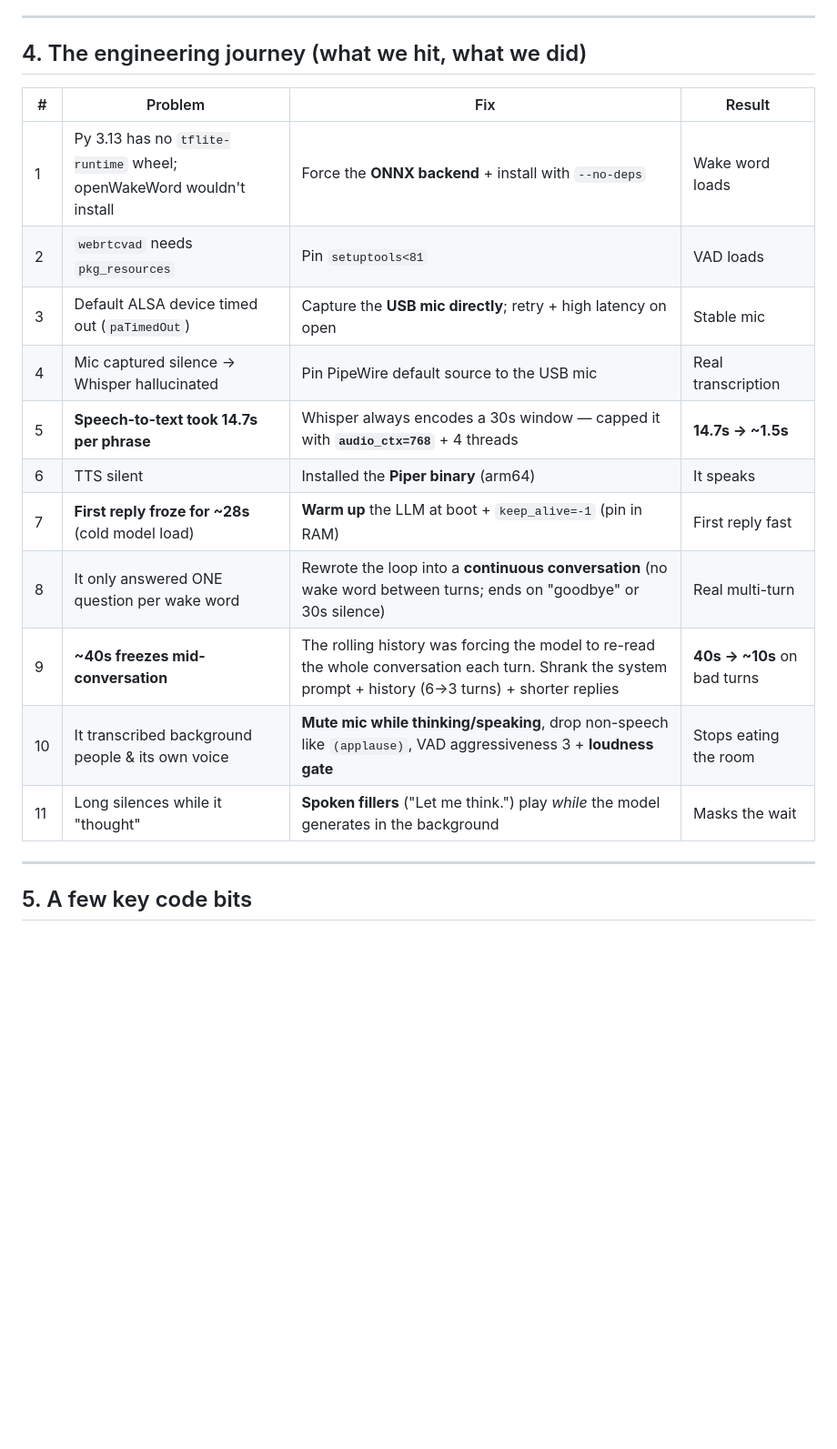
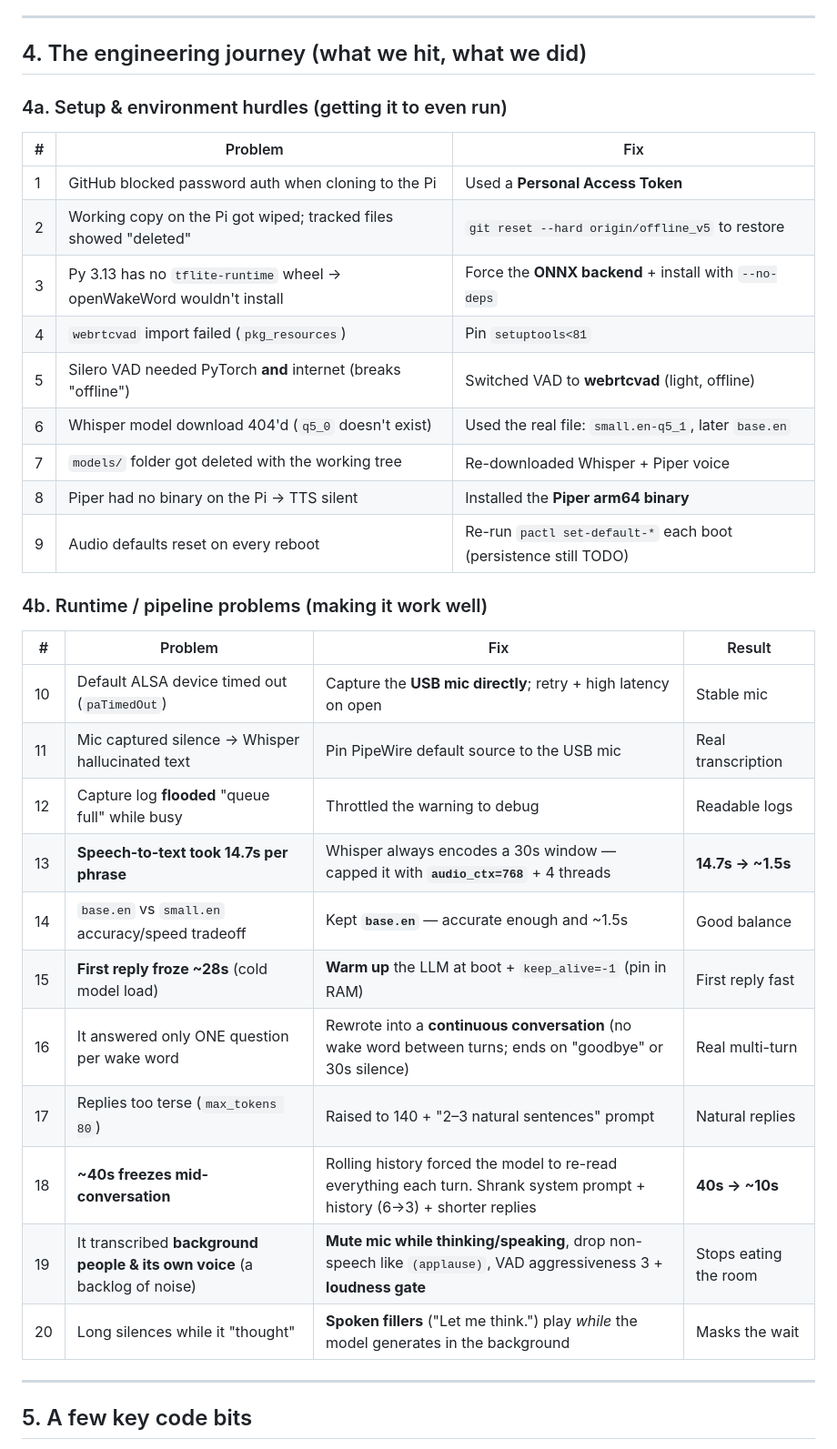
Before and after one commit to Obila34/ZERO, a Markdown page: docs/PROGRESS.md, the part around the change. Shown at 91% size. GitHub-like rendering; blank space fills up the shorter version.

Commit message:
docs: complete the journey log — add setup/env hurdles, leave no event out
Co-Authored-By: Claude Opus 4.8 <noreply@anthropic.com>

```diff
--- a/docs/PROGRESS.md
+++ b/docs/PROGRESS.md
@@ -51,19 +51,35 @@ You speak ─► Mic (USB) ─► Wake word ─► Voice activity detection ─
 
 ## 4. The engineering journey (what we hit, what we did)
 
+### 4a. Setup & environment hurdles (getting it to even run)
+
+| # | Problem | Fix |
+|---|---------|-----|
+| 1 | GitHub blocked password auth when cloning to the Pi | Used a **Personal Access Token** |
+| 2 | Working copy on the Pi got wiped; tracked files showed "deleted" | `git reset --hard origin/offline_v5` to restore |
+| 3 | Py 3.13 has no `tflite-runtime` wheel → openWakeWord wouldn't install | Force the **ONNX backend** + install with `--no-deps` |
+| 4 | `webrtcvad` import failed (`pkg_resources`) | Pin `setuptools<81` |
+| 5 | Silero VAD needed PyTorch **and** internet (breaks "offline") | Switched VAD to **webrtcvad** (light, offline) |
+| 6 | Whisper model download 404'd (`q5_0` doesn't exist) | Used the real file: `small.en-q5_1`, later `base.en` |
+| 7 | `models/` folder got deleted with the working tree | Re-downloaded Whisper + Piper voice |
+| 8 | Piper had no binary on the Pi → TTS silent | Installed the **Piper arm64 binary** |
+| 9 | Audio defaults reset on every reboot | Re-run `pactl set-default-*` each boot (persistence still TODO) |
+
+### 4b. Runtime / pipeline problems (making it work well)
+
 | # | Problem | Fix | Result |
 |---|---------|-----|--------|
-| 1 | Py 3.13 has no `tflite-runtime` wheel; openWakeWord wouldn't install | Force the **ONNX backend** + install with `--no-deps` | Wake word loads |
-| 2 | `webrtcvad` needs `pkg_resources` | Pin `setuptools<81` | VAD loads |
-| 3 | Default ALSA device timed out (`paTimedOut`) | Capture the **USB mic directly**; retry + high latency on open | Stable mic |
-| 4 | Mic captured silence → Whisper hallucinated | Pin PipeWire default source to the USB mic | Real transcription |
-| 5 | **Speech-to-text took 14.7s per phrase** | Whisper always encodes a 30s window — capped it with **`audio_ctx=768`** + 4 threads | **14.7s → ~1.5s** |
-| 6 | TTS silent | Installed the **Piper binary** (arm64) | It speaks |
-| 7 | **First reply froze for ~28s** (cold model load) | **Warm up** the LLM at boot + `keep_alive=-1` (pin in RAM) | First reply fast |
-| 8 | It only answered ONE question per wake word | Rewrote the loop into a **continuous conversation** (no wake word between turns; ends on "goodbye" or 30s silence) | Real multi-turn |
-| 9 | **~40s freezes mid-conversation** | The rolling history was forcing the model to re-read the whole conversation each turn. Shrank the system prompt + history (6→3 turns) + shorter replies | **40s → ~10s** on bad turns |
-| 10 | It transcribed background people & its own voice | **Mute mic while thinking/speaking**, drop non-speech like `(applause)`, VAD aggressiveness 3 + **loudness gate** | Stops eating the room |
-| 11 | Long silences while it "thought" | **Spoken fillers** ("Let me think.") play *while* the model generates in the background | Masks the wait |
+| 10 | Default ALSA device timed out (`paTimedOut`) | Capture the **USB mic directly**; retry + high latency on open | Stable mic |
+| 11 | Mic captured silence → Whisper hallucinated text | Pin PipeWire default source to the USB mic | Real transcription |
+| 12 | Capture log **flooded** "queue full" while busy | Throttled the warning to debug | Readable logs |
+| 13 | **Speech-to-text took 14.7s per phrase** | Whisper always encodes a 30s window — capped it with **`audio_ctx=768`** + 4 threads | **14.7s → ~1.5s** |
+| 14 | `base.en` vs `small.en` accuracy/speed tradeoff | Kept **`base.en`** — accurate enough and ~1.5s | Good balance |
+| 15 | **First reply froze ~28s** (cold model load) | **Warm up** the LLM at boot + `keep_alive=-1` (pin in RAM) | First reply fast |
+| 16 | It answered only ONE question per wake word | Rewrote into a **continuous conversation** (no wake word between turns; ends on "goodbye" or 30s silence) | Real multi-turn |
+| 17 | Replies too terse (`max_tokens 80`) | Raised to 140 + "2–3 natural sentences" prompt | Natural replies |
+| 18 | **~40s freezes mid-conversation** | Rolling history forced the model to re-read everything each turn. Shrank system prompt + history (6→3) + shorter replies | **40s → ~10s** |
+| 19 | It transcribed **background people & its own voice** (a backlog of noise) | **Mute mic while thinking/speaking**, drop non-speech like `(applause)`, VAD aggressiveness 3 + **loudness gate** | Stops eating the room |
+| 20 | Long silences while it "thought" | **Spoken fillers** ("Let me think.") play *while* the model generates in the background | Masks the wait |
 
 ---
 
```
